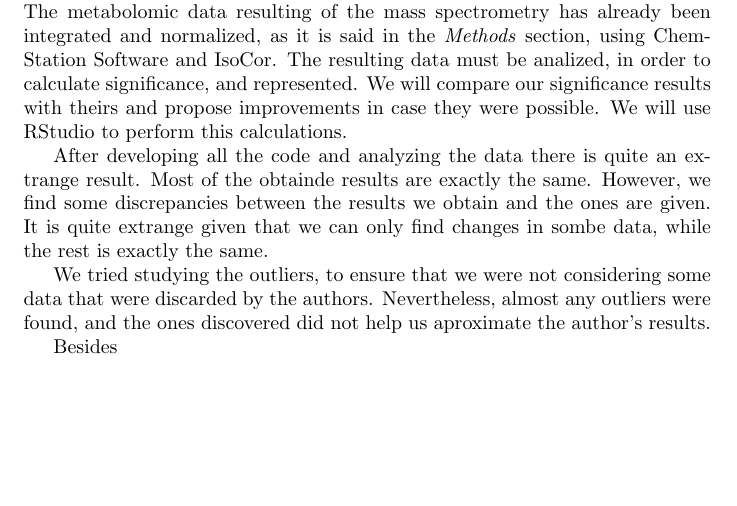
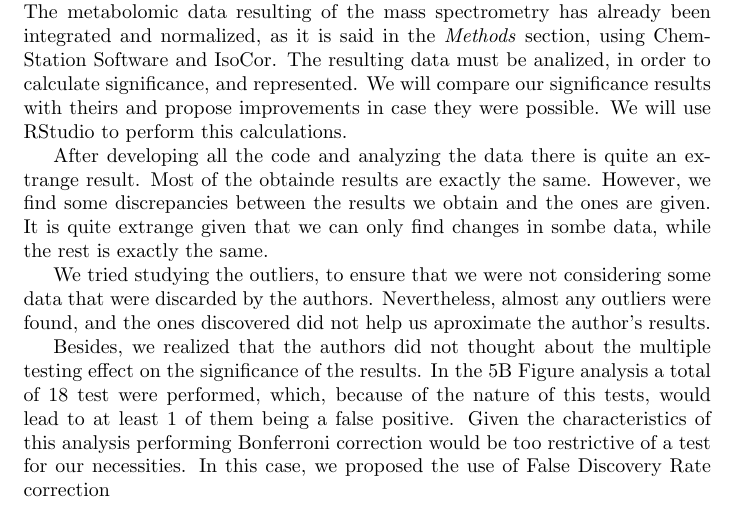
Before and after one commit to enrijuliav/Practica_NEIKER, a LaTeX document (Presentation/Process.tex): part of page 4 of 4, cut so that both start at the same text, the shorter picture padded with empty space. Compiled offline with pdfLaTeX.

```diff
--- a/Presentation/Process.tex
+++ b/Presentation/Process.tex
@@ -92,6 +92,6 @@
 
 We tried studying the outliers, to ensure that we were not considering some data that were discarded by the authors. Nevertheless, almost any outliers were found, and the ones discovered did not help us aproximate the author's results.
 
-Besides
+Besides, we realized that the authors did not thought about the multiple testing effect on the significance of the results. In the 5B Figure analysis a total of 18 test were performed, which, because of the nature of this tests, would lead to at least 1 of them being a false positive. Given the characteristics of this analysis performing Bonferroni correction would be too restrictive of a test for our necessities. In this case, we proposed the use of False Discovery Rate correction
 
 \end{document}
```
Also changed, not shown: Inspiration/Comparative_Functional_Paper.pdf (deleted), Inspiration/Plant Cell   Environment - 2011 - SANCHEZ - Comparative ionomics and metabolomics in extremophile and glycophytic Lotus.pdf (deleted), Inspiration/The Plant Journal - 2025 - Matos - Influence of environmental conditions and seasonality on the metabolome and lipidome of.pdf (deleted), Paper_LaTeX/P_NEIKER_0.pdf, 2 other files.
